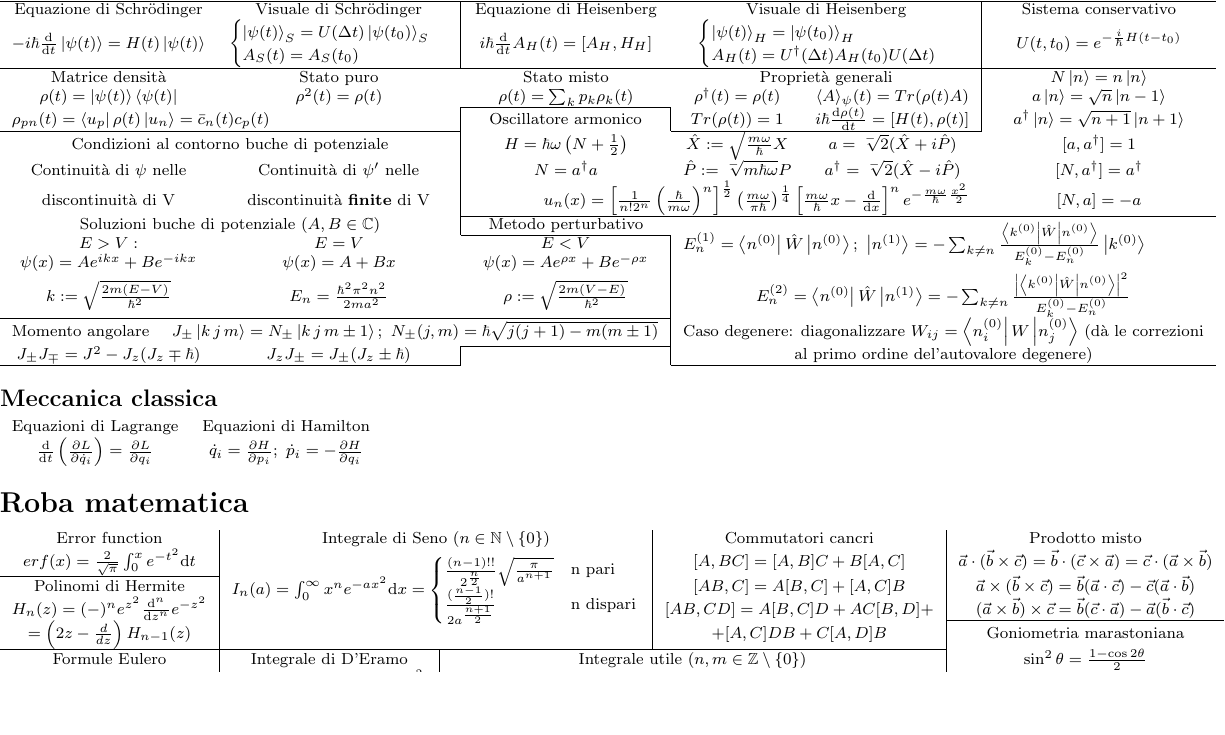
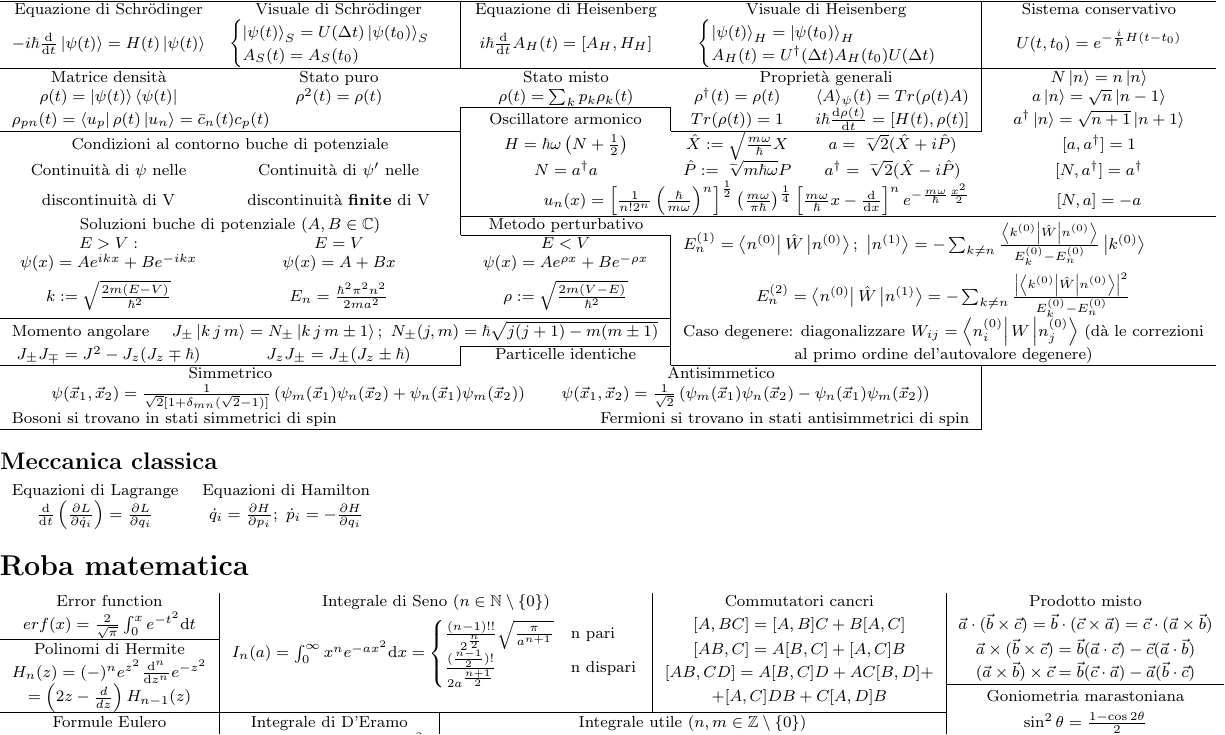
Before and after one commit to FederalPoop/Formulario-teorica, a LaTeX document (main.tex): part of the page, cut so that both start at the same text, the shorter picture padded with empty space. Compiled offline with pdfLaTeX.

Commit message:
Aggiunta roba sulle particelle identiche

```diff
--- a/main.tex
+++ b/main.tex
@@ -133,8 +133,12 @@
     \cline{1-3}
     \multicolumn{3}{c|}{Momento angolare $\quad J_\pm\ket{k\,j\,m} = N_\pm\ket{k\,j\,m\pm1};\ N_\pm (j,m) = \hbar\sqrt{j(j+1)-m(m\pm1)} $} & \multicolumn{3}{c}{Caso degenere: diagonalizzare $W_{ij} = \bra{n_i^{(0)}}W\ket{n_j^{(0)}} $ (dà le correzioni} \\
     \cline{3-3}
-    $J_\pm J_\mp = J^2 - J_z(J_z \mp \hbar) $ & \multicolumn{1}{c|}{$J_zJ_\pm = J_\pm(J_z \pm \hbar) $} & \multicolumn{1}{c|}{} & \multicolumn{3}{c}{al primo ordine del'autovalore degenere)} \\
+    $J_\pm J_\mp = J^2 - J_z(J_z \mp \hbar) $ & \multicolumn{1}{c|}{$J_zJ_\pm = J_\pm(J_z \pm \hbar) $} & \multicolumn{1}{c|}{Particelle identiche} & \multicolumn{3}{c}{al primo ordine del'autovalore degenere)} \\
     \cline{1-2} \cline{4-6}
+    \multicolumn{2}{c}{Simmetrico} & \multicolumn{3}{c|}{Antisimmetico} \\
+    \multicolumn{5}{c|}{$\psi(\vec{x}_1,\vec{x}_2) = \frac{1}{\sqrt{2}[1+\delta_{mn}(\sqrt{2}-1)]}\left(\psi_m(\vec{x}_1)\psi_n(\vec{x}_2) + \psi_n(\vec{x}_1)\psi_m(\vec{x}_2)\right)\qquad \psi(\vec{x}_1,\vec{x}_2) = \frac{1}{\sqrt{2}}\left(\psi_m(\vec{x}_1)\psi_n(\vec{x}_2) - \psi_n(\vec{x}_1)\psi_m(\vec{x}_2)\right) $} \\
+    \multicolumn{2}{l}{Bosoni si trovano in stati simmetrici di spin} & \multicolumn{3}{r|}{Fermioni si trovano in stati antisimmetrici di spin} \\
+    \cline{1-5}
 \end{tabular}
 
 \subsection*{Meccanica classica}
```
Also changed, not shown: formulario.pdf, 3 other files.
